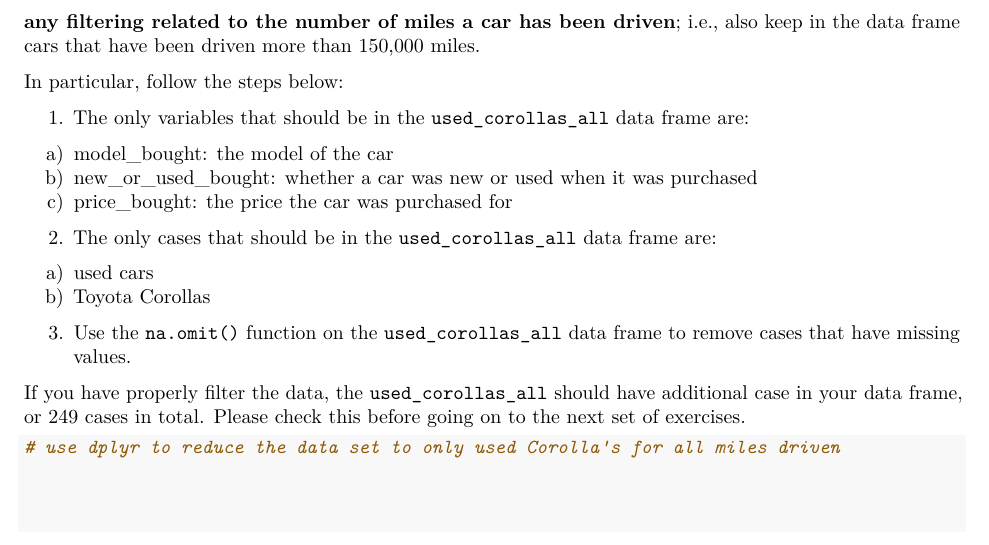
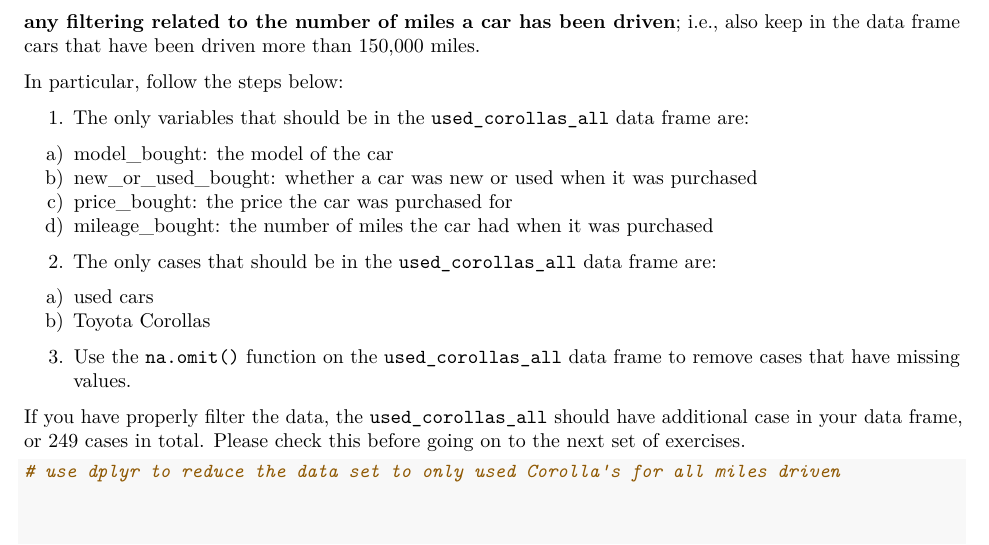
Before and after one commit to emeyers/SDS230, an R Markdown document (ClassMaterial/homework/homework_07.Rmd): part of page 5 of 7, cut so that both start at the same text. Rendered offline with R 4.5, knitr and Pandoc, then LaTeX, with nearby package versions; some code elsewhere in the file could not run offline.

Commit message:
Added that mileage_bought should also be selected for on problem 3.1

```diff
--- a/ClassMaterial/homework/homework_07.Rmd
+++ b/ClassMaterial/homework/homework_07.Rmd
@@ -465,6 +465,7 @@ In particular, follow the steps below:
   a) model_bought: the model of the car
   b) new_or_used_bought: whether a car was new or used when it was purchased
   c) price_bought: the price the car was purchased for
+  d) mileage_bought: the number of miles the car had when it was purchased
 
 2. The only cases that should be in the `used_corollas_all` data frame are:
   a) used cars
```
